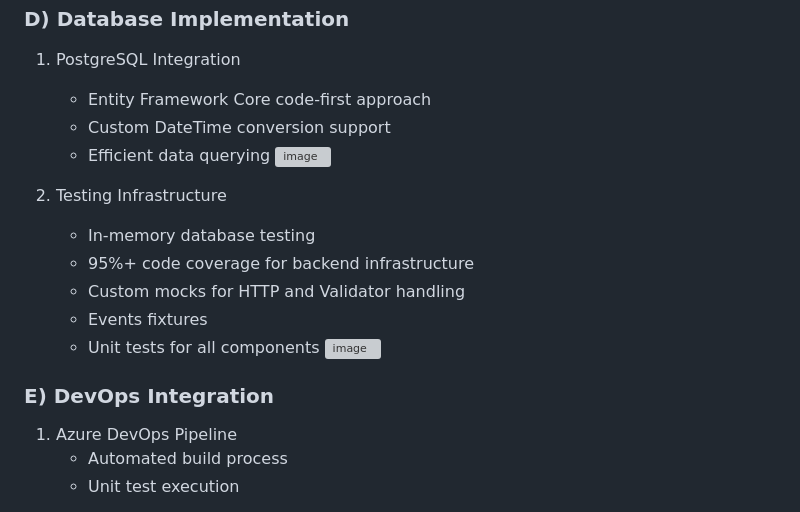
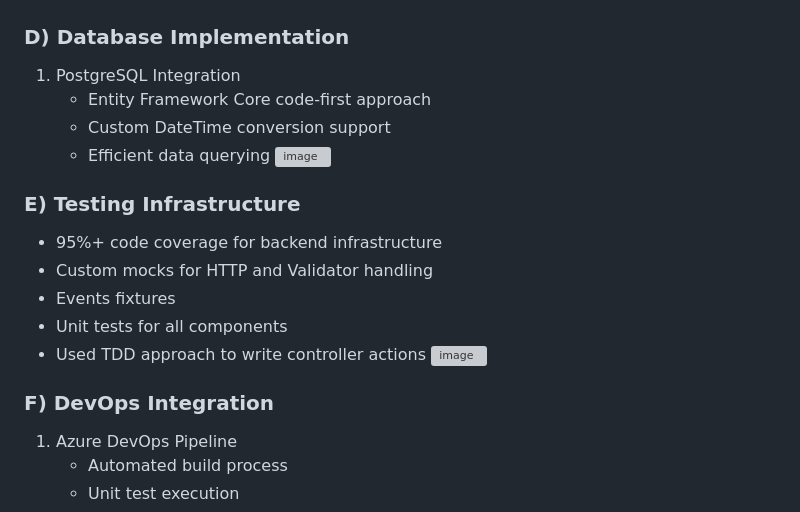
Before and after one commit to sjomik2000/Calendara, a Markdown page: README.md, the part around the change. GitHub-like rendering; grey boxes are pictures that could not be loaded.

```diff
--- a/README.md
+++ b/README.md
@@ -90,15 +90,15 @@ The architecture of the project is broken down into several layers:
    + Efficient data querying
 ![image](https://github.com/user-attachments/assets/be00e6bb-6f5d-4d0e-b664-7e06524c4db0)
 
-2) Testing Infrastructure
-   + In-memory database testing
+### E) Testing Infrastructure
    + 95%+ code coverage for backend infrastructure
    + Custom mocks for HTTP and Validator handling
    + Events fixtures
    + Unit tests for all components
+   + Used TDD approach to write controller actions
 ![image](https://github.com/user-attachments/assets/32b66285-0be2-4e82-84fc-f5d46d43bbb5)
 
-### E) DevOps Integration
+### F) DevOps Integration
 1) Azure DevOps Pipeline
    + Automated build process
    + Unit test execution
```
